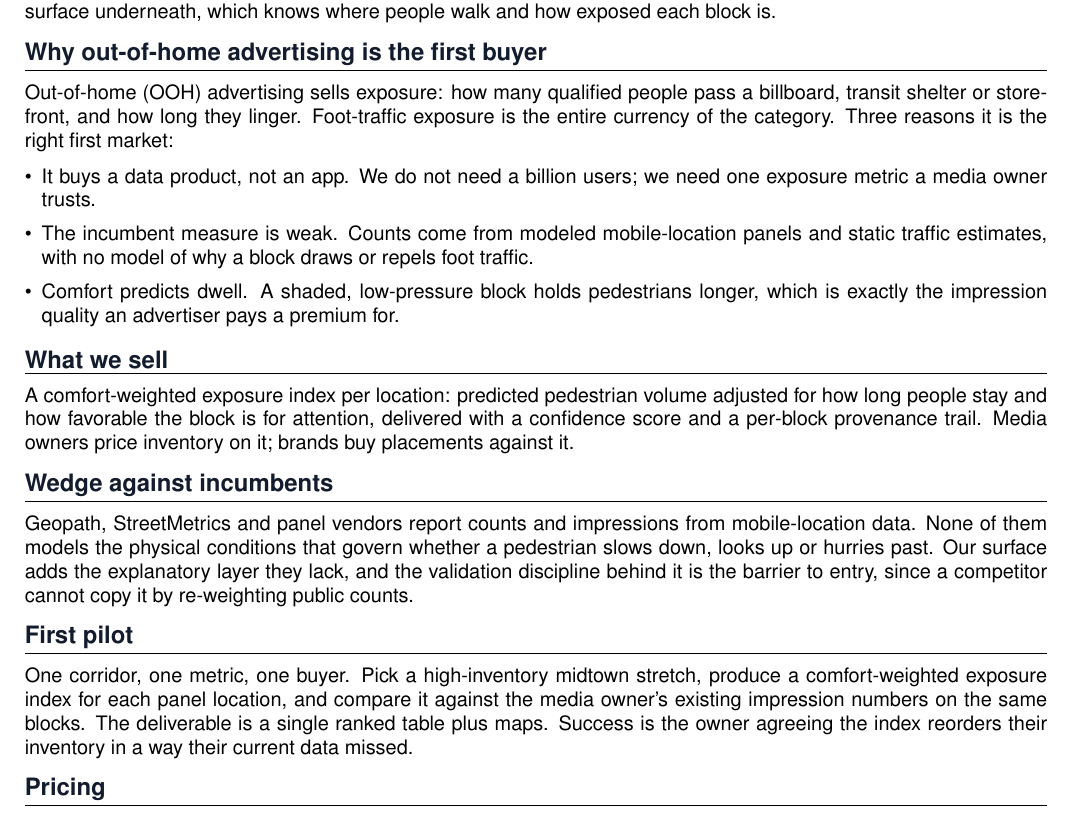
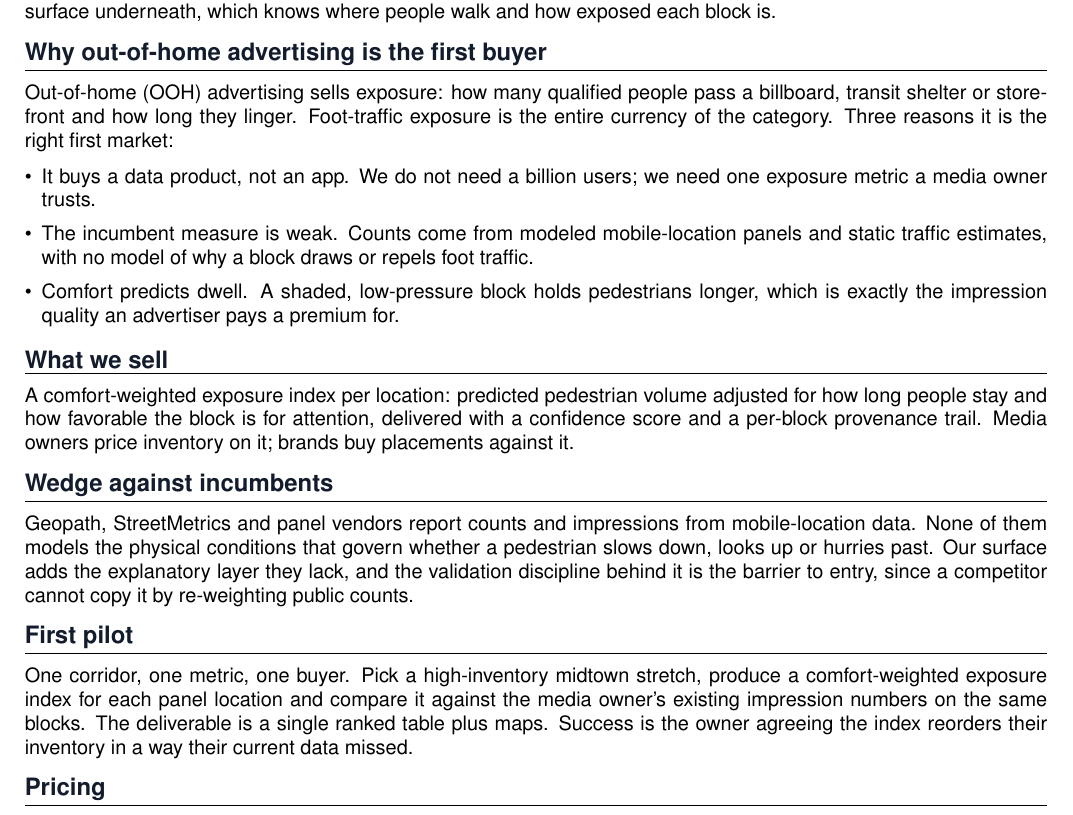
Before and after one commit to GilRaitses/aimez, a LaTeX document (docs/notes/ooh/ooh_executive_summary.tex): part of the page, cut so that both start at the same text. Compiled offline with pdfLaTeX.

Commit message:
Tidy OOH note prose
Remove serial commas in the OOH market note across markdown, LaTeX, PDF and
HTML to match the house prose style.

```diff
--- a/docs/notes/ooh/ooh_executive_summary.tex
+++ b/docs/notes/ooh/ooh_executive_summary.tex
@@ -21,7 +21,7 @@
 We operate a measured decision surface for pedestrian movement in Manhattan: a street graph where every block carries validated layers for street pressure, tree canopy and surface heat, plus an engine that returns comparable routes with per-block statistics and confidence. Consumer routing is the demonstration. The durable product is the surface underneath, which knows where people walk and how exposed each block is.
 
 \sect{Why out-of-home advertising is the first buyer}
-Out-of-home (OOH) advertising sells exposure: how many qualified people pass a billboard, transit shelter or storefront, and how long they linger. Foot-traffic exposure is the entire currency of the category. Three reasons it is the right first market:
+Out-of-home (OOH) advertising sells exposure: how many qualified people pass a billboard, transit shelter or storefront and how long they linger. Foot-traffic exposure is the entire currency of the category. Three reasons it is the right first market:
 \begin{itemize}[leftmargin=*,itemsep=1pt,topsep=2pt]
 \item It buys a data product, not an app. We do not need a billion users; we need one exposure metric a media owner trusts.
 \item The incumbent measure is weak. Counts come from modeled mobile-location panels and static traffic estimates, with no model of why a block draws or repels foot traffic.
@@ -35,7 +35,7 @@ A comfort-weighted exposure index per location: predicted pedestrian volume adju
 Geopath, StreetMetrics and panel vendors report counts and impressions from mobile-location data. None of them models the physical conditions that govern whether a pedestrian slows down, looks up or hurries past. Our surface adds the explanatory layer they lack, and the validation discipline behind it is the barrier to entry, since a competitor cannot copy it by re-weighting public counts.
 
 \sect{First pilot}
-One corridor, one metric, one buyer. Pick a high-inventory midtown stretch, produce a comfort-weighted exposure index for each panel location, and compare it against the media owner's existing impression numbers on the same blocks. The deliverable is a single ranked table plus maps. Success is the owner agreeing the index reorders their inventory in a way their current data missed.
+One corridor, one metric, one buyer. Pick a high-inventory midtown stretch, produce a comfort-weighted exposure index for each panel location and compare it against the media owner's existing impression numbers on the same blocks. The deliverable is a single ranked table plus maps. Success is the owner agreeing the index reorders their inventory in a way their current data missed.
 
 \sect{Pricing}
 Start as a paid pilot study, then a per-market annual data license keyed to inventory count. Land with one media owner, expand to brand-side media buyers who want independent exposure quality before committing spend.
```
Also changed, not shown: docs/notes/ooh/ooh_executive_summary.md (+2 -2 lines), docs/notes/ooh/ooh_executive_summary.pdf, 1 other file.
